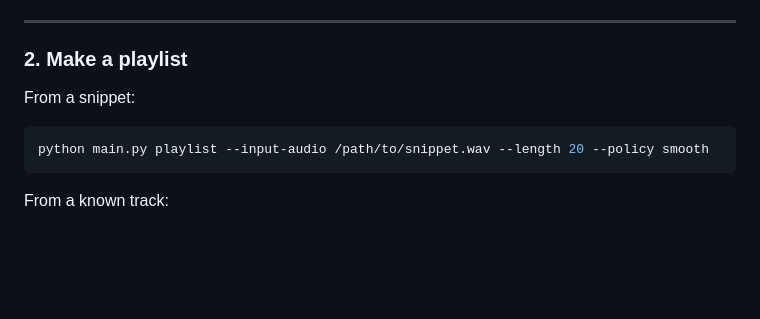
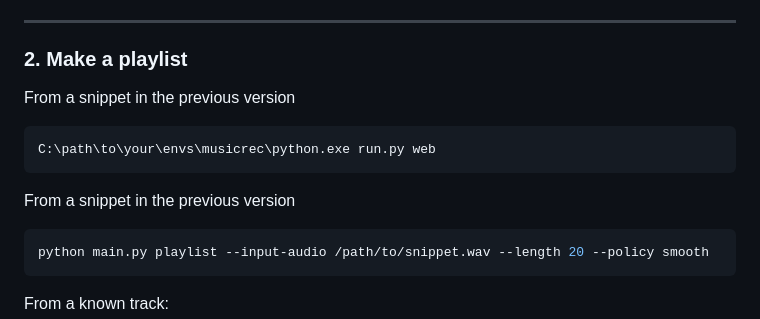
Before and after one commit to Philippe-Guerrier/pulseflow-ai-offline-music-recommender, a Markdown page: README.md, the part around the change. Rendered like a GitHub page; blank space fills up the shorter version.

Commit message:
docs: update README

````diff
--- a/README.md
+++ b/README.md
@@ -193,8 +193,12 @@ Use `--force` to rebuild everything.
 
 ### 2. Make a playlist
 
-From a snippet:
+From a snippet in the previous version
+```sh
+C:\path\to\your\envs\musicrec\python.exe run.py web
+```
 
+From a snippet in the previous version
 ```sh
 python main.py playlist --input-audio /path/to/snippet.wav --length 20 --policy smooth
 ```
````
